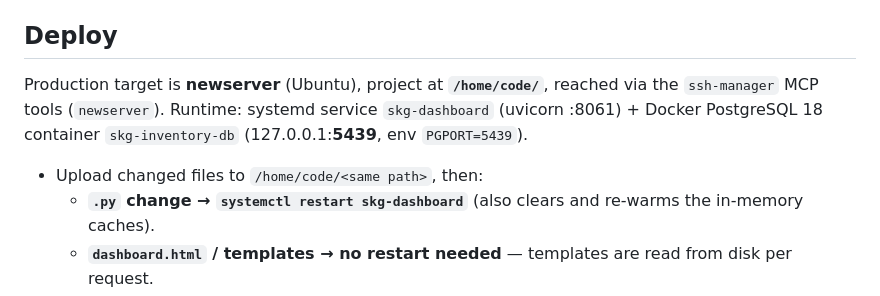
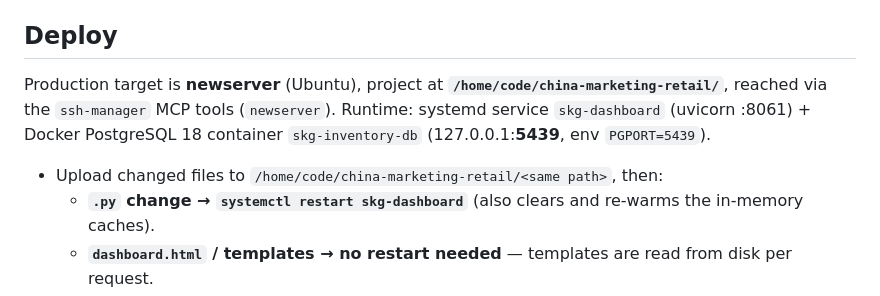
Before and after one commit to sky-carry/china-marketing-retail, a Markdown page: CLAUDE.md, the part around the change. Drawn GitHub-style.

```diff
--- a/CLAUDE.md
+++ b/CLAUDE.md
@@ -25,9 +25,9 @@ There is **no test suite and no linter** configured. Validate before deploying:
 
 ## Deploy
 
-Production target is **newserver** (Ubuntu), project at **`/home/code/`**, reached via the `ssh-manager` MCP tools (`newserver`). Runtime: systemd service `skg-dashboard` (uvicorn :8061) + Docker PostgreSQL 18 container `skg-inventory-db` (127.0.0.1:**5439**, env `PGPORT=5439`).
+Production target is **newserver** (Ubuntu), project at **`/home/code/china-marketing-retail/`**, reached via the `ssh-manager` MCP tools (`newserver`). Runtime: systemd service `skg-dashboard` (uvicorn :8061) + Docker PostgreSQL 18 container `skg-inventory-db` (127.0.0.1:**5439**, env `PGPORT=5439`).
 
-- Upload changed files to `/home/code/<same path>`, then:
+- Upload changed files to `/home/code/china-marketing-retail/<same path>`, then:
   - **`.py` change → `systemctl restart skg-dashboard`** (also clears and re-warms the in-memory caches).
   - **`dashboard.html` / templates → no restart needed** — templates are read from disk per request.
 - The DB env vars are inline in the systemd unit (`PGHOST=127.0.0.1 PGPORT=5439 PGUSER=postgres PGPASSWORD=postgres PGDATABASE=inventory_check`); an ad-hoc `python3` on the server without them hits the wrong port and fails auth.
```
Also changed, not shown: README.md (+4 -4 lines).
